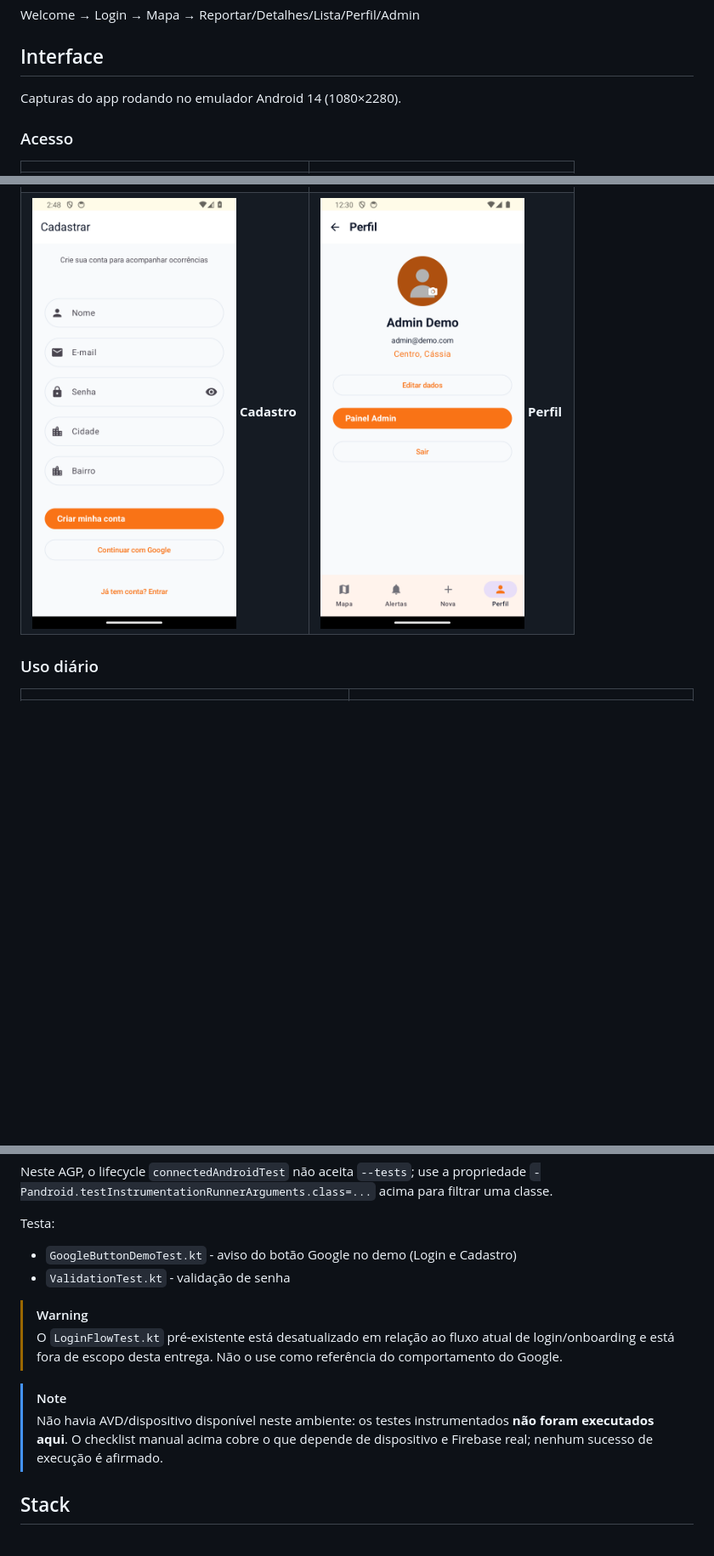
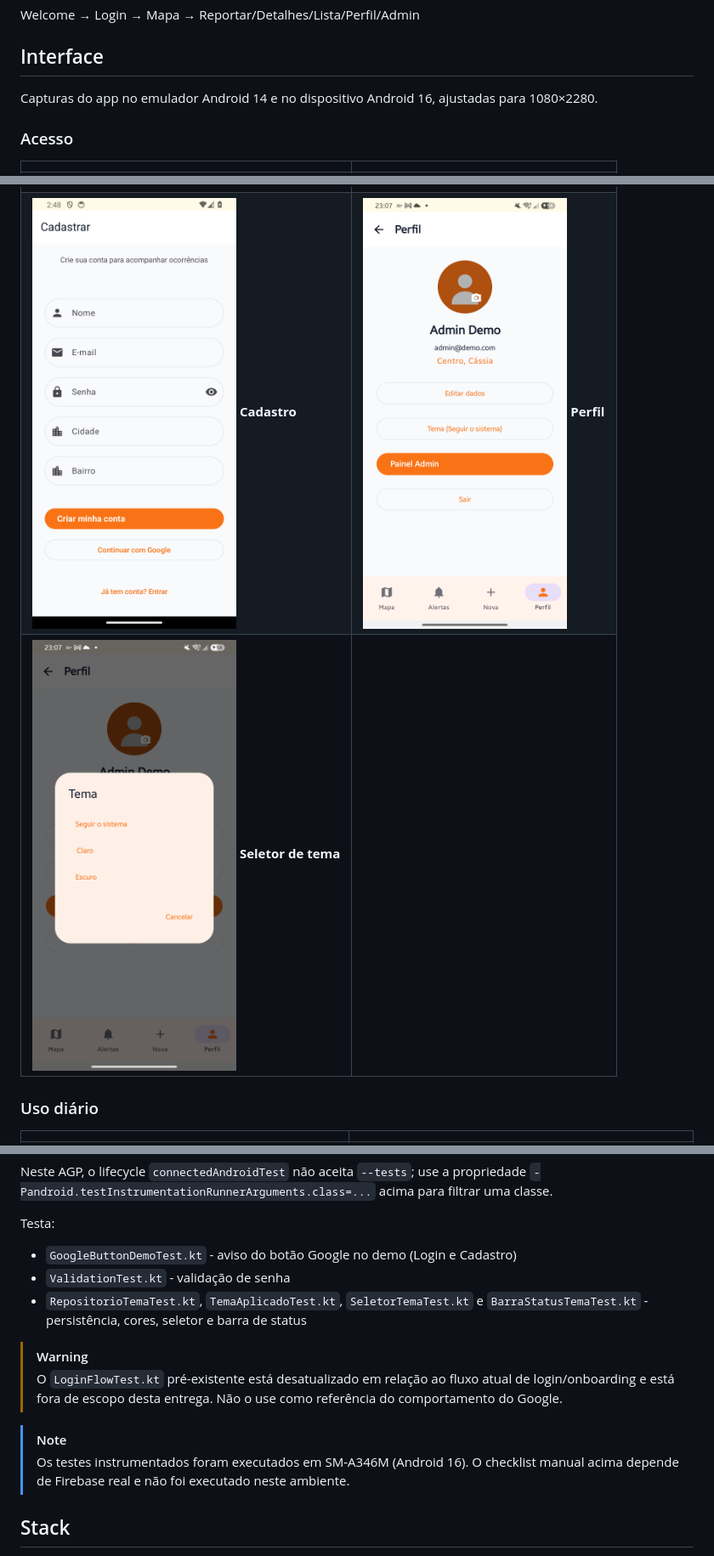
Before and after one commit to alvarossantos/vizinho-alerta, a Markdown page: README.md, 3 parts joined by grey strips. Shown at 85% size. Rendered like a GitHub page; pictures changed too: docs/screenshots/01-perfil.png, docs/screenshots/13-perfil-tema.png (added); blank space fills up the shorter version.

Commit message:
docs: documenta seletor de tema e atualiza capturas do Perfil

```diff
--- a/README.md
+++ b/README.md
@@ -73,14 +76,15 @@ Welcome → Login → Mapa → Reportar/Detalhes/Lista/Perfil/Admin
 
 ## Interface
 
-Capturas do app rodando no emulador Android 14 (1080×2280).
+Capturas do app no emulador Android 14 e no dispositivo Android 16, ajustadas para 1080×2280.
 
 ### Acesso
 
 | | |
 |---|---|
 | <img src="docs/screenshots/08-welcome.png?v=2" alt="Welcome" width="240"> **Welcome** | <img src="docs/screenshots/11-login-google.png" alt="Login com botão Continuar com Google" width="240"> **Login** |
-| <img src="docs/screenshots/12-cadastro-google.png" alt="Cadastro com botão Continuar com Google" width="240"> **Cadastro** | <img src="docs/screenshots/01-perfil.png?v=2" alt="Perfil" width="240"> **Perfil** |
+| <img src="docs/screenshots/12-cadastro-google.png" alt="Cadastro com botão Continuar com Google" width="240"> **Cadastro** | <img src="docs/screenshots/01-perfil.png?v=3" alt="Perfil com botão Tema" width="240"> **Perfil** |
+| <img src="docs/screenshots/13-perfil-tema.png" alt="Seletor de tema com Seguir o sistema, Claro e Escuro" width="240"> **Seletor de tema** | |
 
 ### Uso diário
 
@@ -246,12 +251,13 @@ Neste AGP, o lifecycle `connectedAndroidTest` não aceita `--tests`; use a propr
 Testa:
 - `GoogleButtonDemoTest.kt` - aviso do botão Google no demo (Login e Cadastro)
 - `ValidationTest.kt` - validação de senha
+- `RepositorioTemaTest.kt`, `TemaAplicadoTest.kt`, `SeletorTemaTest.kt` e `BarraStatusTemaTest.kt` - persistência, cores, seletor e barra de status
 
 > [!WARNING]
 > O `LoginFlowTest.kt` pré-existente está desatualizado em relação ao fluxo atual de login/onboarding e está fora de escopo desta entrega. Não o use como referência do comportamento do Google.
 
 > [!NOTE]
-> Não havia AVD/dispositivo disponível neste ambiente: os testes instrumentados **não foram executados aqui**. O checklist manual acima cobre o que depende de dispositivo e Firebase real; nenhum sucesso de execução é afirmado.
+> Os testes instrumentados foram executados em SM-A346M (Android 16). O checklist manual acima depende de Firebase real e não foi executado neste ambiente.
 
 ## Stack
 Kotlin, Jetpack Compose, MapLibre (OpenStreetMap), CameraX, FusedLocation, Firebase (Auth, Firestore, Storage, Realtime DB), Google Sign-In
```
Also changed, not shown: other parts of README.md (+4 -0 lines).
